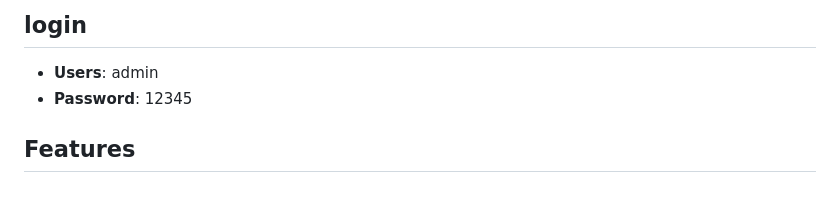
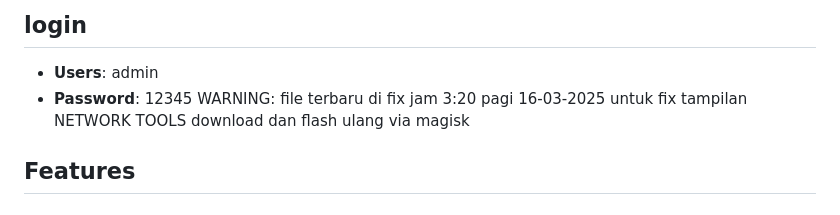
Before and after one commit to latifangren/webui_bfm_Extended, a Markdown page: README.md, the part around the change. GitHub-like rendering.

```diff
--- a/README.md
+++ b/README.md
@@ -5,7 +5,7 @@ BOX UI is a web-based interface for managing Box for Android tools. It supports
 
 - **Users**: admin
 - **Password**: 12345
-
+WARNING: file terbaru di fix jam 3:20 pagi 16-03-2025 untuk fix tampilan NETWORK TOOLS download dan flash ulang via magisk
 ## Features
 ### 🚀 Fitur Baru
 - Penambahan hotspot manager
```
